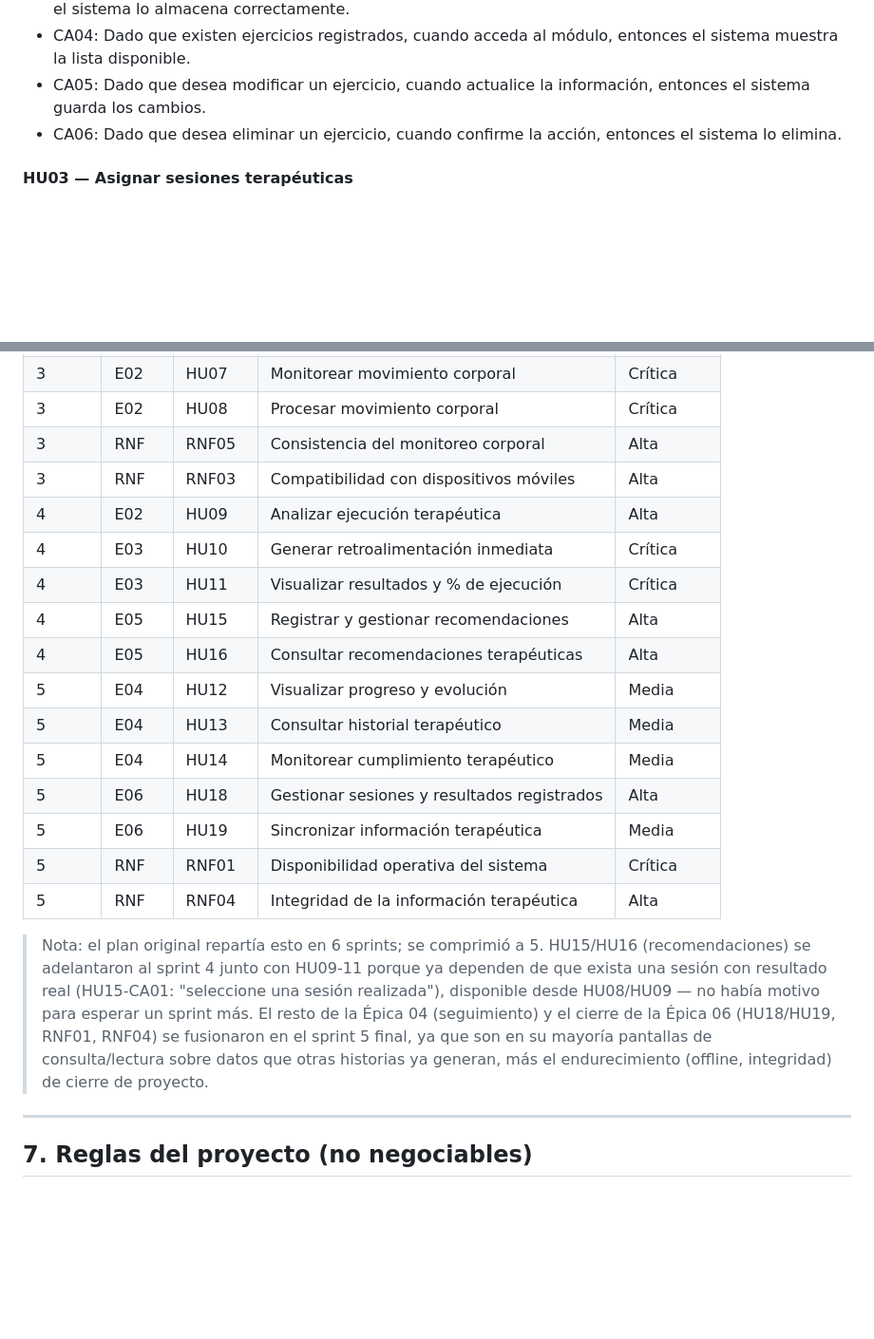
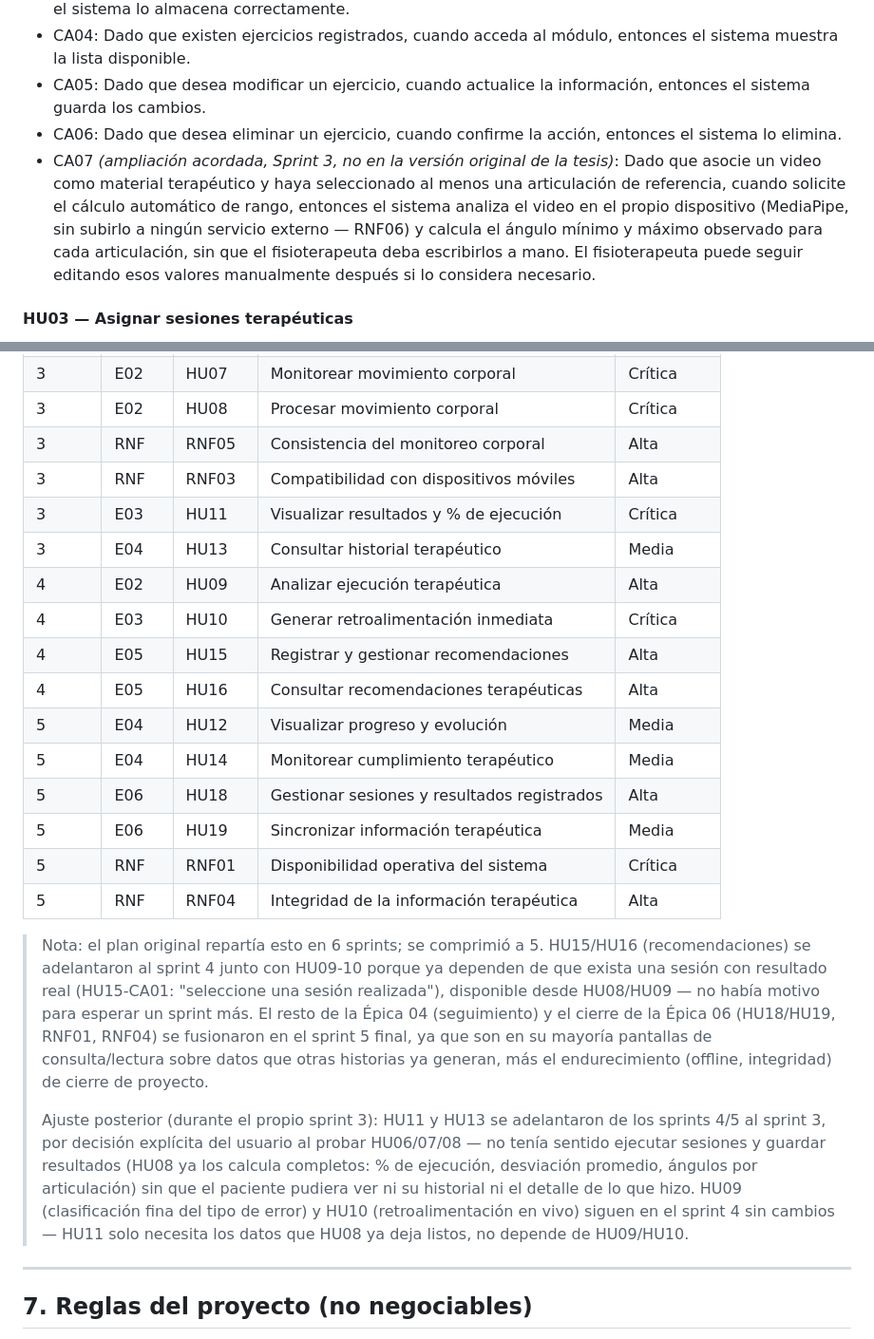
Before and after one commit to Adriancas28/app-rehabilitacion, a Markdown page: CLAUDE.md, 2 parts joined by grey strips. Shown at 95% size. Rendered like a GitHub page; blank space fills up the shorter version.

Commit message:
CLAUDE.md: CA07 de ROM automatico en HU02 + adelantar HU11/HU13
Agrega HU02-CA07: calcular anguloMin/anguloMax analizando el video de
material en el dispositivo (MediaPipe), en vez de que el fisioterapeuta
los escriba a mano. Ademas se adelantan HU11 (resultados) y HU13
(historial) de los sprints 4/5 al sprint 3 -- decision del usuario al
notar que HU08 ya calcula el ResultadoSesion completo pero el paciente
no tenia forma de verlo.

```diff
--- a/CLAUDE.md
+++ b/CLAUDE.md
@@ -250,6 +250,15 @@ y priorizados en 5 sprints.
 - CA04: Dado que existen ejercicios registrados, cuando acceda al módulo, entonces el sistema muestra la lista disponible.
 - CA05: Dado que desea modificar un ejercicio, cuando actualice la información, entonces el sistema guarda los cambios.
 - CA06: Dado que desea eliminar un ejercicio, cuando confirme la acción, entonces el sistema lo elimina.
+- CA07 *(ampliación acordada, Sprint 3, no en la versión original de la tesis)*:
+  Dado que asocie un video como material terapéutico y haya seleccionado
+  al menos una articulación de referencia, cuando solicite el cálculo
+  automático de rango, entonces el sistema analiza el video en el propio
+  dispositivo (MediaPipe, sin subirlo a ningún servicio externo — RNF06) y
+  calcula el ángulo mínimo y máximo observado para cada articulación, sin
+  que el fisioterapeuta deba escribirlos a mano. El fisioterapeuta puede
+  seguir editando esos valores manualmente después si lo considera
+  necesario.
 
 #### HU03 — Asignar sesiones terapéuticas
 **Rol:** Fisioterapeuta
@@ -526,13 +535,13 @@ El sistema debe garantizar el procesamiento local de la información biométrica
 | 3 | E02 | HU08 | Procesar movimiento corporal | Crítica |
 | 3 | RNF | RNF05 | Consistencia del monitoreo corporal | Alta |
 | 3 | RNF | RNF03 | Compatibilidad con dispositivos móviles | Alta |
+| 3 | E03 | HU11 | Visualizar resultados y % de ejecución | Crítica |
+| 3 | E04 | HU13 | Consultar historial terapéutico | Media |
 | 4 | E02 | HU09 | Analizar ejecución terapéutica | Alta |
 | 4 | E03 | HU10 | Generar retroalimentación inmediata | Crítica |
-| 4 | E03 | HU11 | Visualizar resultados y % de ejecución | Crítica |
 | 4 | E05 | HU15 | Registrar y gestionar recomendaciones | Alta |
 | 4 | E05 | HU16 | Consultar recomendaciones terapéuticas | Alta |
 | 5 | E04 | HU12 | Visualizar progreso y evolución | Media |
-| 5 | E04 | HU13 | Consultar historial terapéutico | Media |
 | 5 | E04 | HU14 | Monitorear cumplimiento terapéutico | Media |
 | 5 | E06 | HU18 | Gestionar sesiones y resultados registrados | Alta |
 | 5 | E06 | HU19 | Sincronizar información terapéutica | Media |
@@ -541,7 +550,7 @@ El sistema debe garantizar el procesamiento local de la información biométrica
 
 > Nota: el plan original repartía esto en 6 sprints; se comprimió a 5.
 > HU15/HU16 (recomendaciones) se adelantaron al sprint 4 junto con
-> HU09-11 porque ya dependen de que exista una sesión con resultado real
+> HU09-10 porque ya dependen de que exista una sesión con resultado real
 > (HU15-CA01: "seleccione una sesión realizada"), disponible desde
 > HU08/HU09 — no había motivo para esperar un sprint más. El resto de la
 > Épica 04 (seguimiento) y el cierre de la Épica 06 (HU18/HU19, RNF01,
@@ -549,6 +558,16 @@ El sistema debe garantizar el procesamiento local de la información biométrica
 > pantallas de consulta/lectura sobre datos que otras historias ya
 > generan, más el endurecimiento (offline, integridad) de cierre de
 > proyecto.
+>
+> Ajuste posterior (durante el propio sprint 3): HU11 y HU13 se
+> adelantaron de los sprints 4/5 al sprint 3, por decisión explícita del
+> usuario al probar HU06/07/08 — no tenía sentido ejecutar sesiones y
+> guardar resultados (HU08 ya los calcula completos: % de ejecución,
+> desviación promedio, ángulos por articulación) sin que el paciente
+> pudiera ver ni su historial ni el detalle de lo que hizo. HU09
+> (clasificación fina del tipo de error) y HU10 (retroalimentación en
+> vivo) siguen en el sprint 4 sin cambios — HU11 solo necesita los datos
+> que HU08 ya deja listos, no depende de HU09/HU10.
 
 ---
 
```
